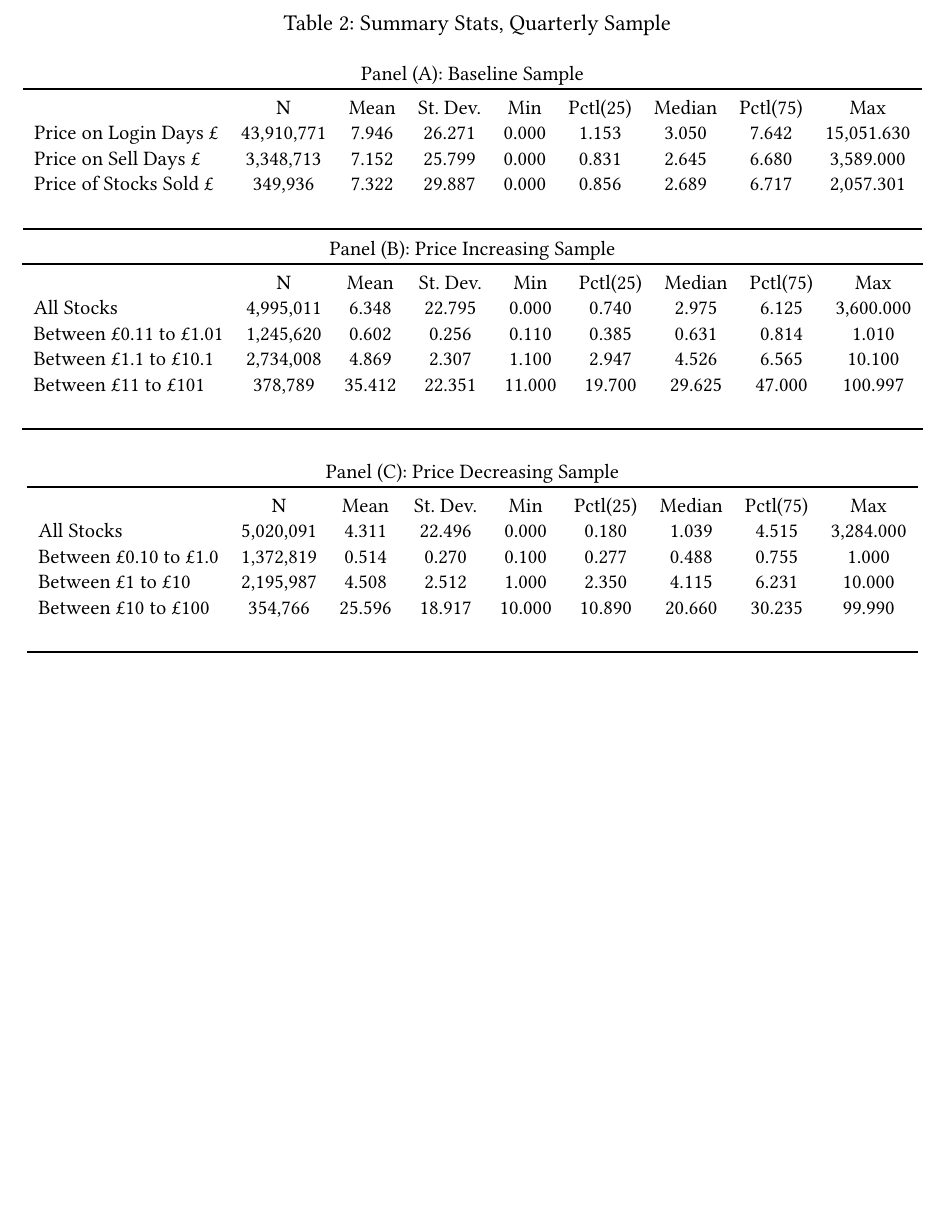
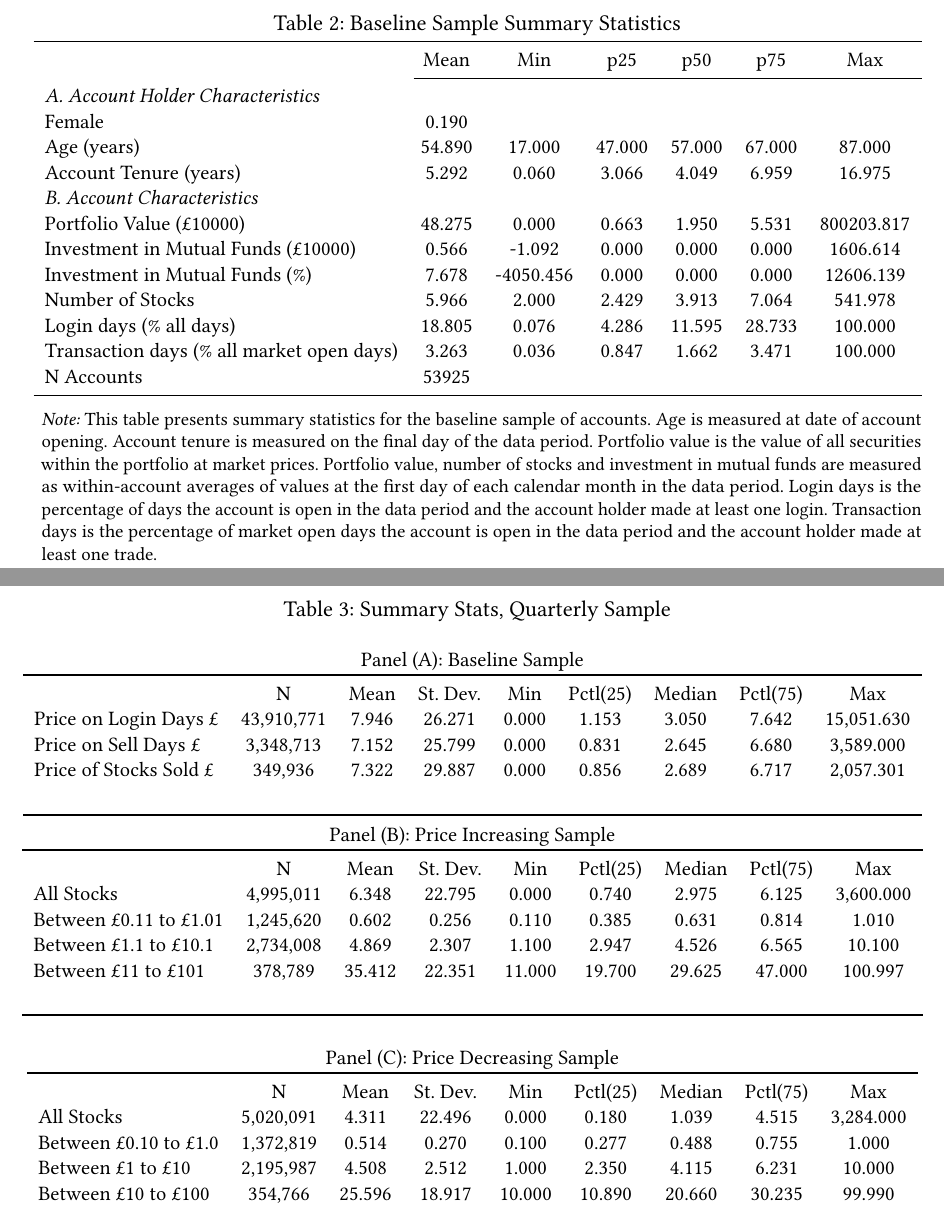
Before and after one commit to jgathergood/round-number-trading, a LaTeX paper (left_digit_attention_paper.tex, which reads sections/tables.tex, tables/stats_account.tex): part of page 12 of 38 before the commit and two parts of pages 12 and 13 of 39 after it, the two joined at a grey line, cut at the place of the change, the shorter picture padded with empty space. Compiled offline with pdfLaTeX.

Commit message:
summary stats

```diff
--- a/sections/tables.tex
+++ b/sections/tables.tex
@@ -10,3 +15,11 @@
+	\caption{Baseline Sample Summary Statistics}
+	\label{tab:summary_stats}
+	\estauto{l cccccc}{
+		&\multicolumn{1}{c}{Mean}&\multicolumn{1}{c}{Min}&\multicolumn{1}{c}{p25}&\multicolumn{1}{c}{p50}&\multicolumn{1}{c}{p75}&\multicolumn{1}{c}{Max} \\
+		\cmidrule(l{.5ex}){2-7}
+		\input{tables/stats_account.tex}
+	}
+	\fignote{This table presents summary statistics for the baseline sample of accounts. Age is measured at date of account opening. Account tenure is measured on the final day of the data period. Portfolio value is the value of all securities within the portfolio at market prices. Portfolio value, number of stocks and investment in mutual funds are measured as within-account averages of values at the first day of each calendar month in the data period. Login days is the percentage of days the account is open in the data period and the account holder made at least one login. Transaction days is the percentage of market open days the account is open in the data period and the account holder made at least one trade.}
 \end{econtable}
 
 \clearpage
--- a/tables/stats_account.tex
+++ b/tables/stats_account.tex
@@ -1,17 +1,13 @@
-% latex table generated in R 3.4.0 by xtable 1.8-3 package
-% Thu Mar 19 00:19:09 2020
- & Mean & Min & p25 & p50 & p75 & Max \\
-  \hline
+
 \emph{A. Account Holder Characteristics} &  &  &  &  &  &  \\
   Female & 0.190 &  &  &  &  &  \\
   Age (years) & 54.890 & 17.000 & 47.000 & 57.000 & 67.000 & 87.000 \\
   Account Tenure (years) & 5.292 & 0.060 & 3.066 & 4.049 & 6.959 & 16.975 \\
   \emph{B. Account Characteristics} &  &  &  &  &  &  \\
-  Portfolio Value ($\pounds$10000) & 48.275 & 0.000 & 0.663 & 1.950 & 5.531 & 800203.817 \\
-  Investment in Mutual Funds ($\pounds$10000) & 0.566 & -1.092 & 0.000 & 0.000 & 0.000 & 1606.614 \\
+  Portfolio Value (\pounds10000) & 48.275 & 0.000 & 0.663 & 1.950 & 5.531 & 800203.817 \\
+  Investment in Mutual Funds (\pounds10000) & 0.566 & -1.092 & 0.000 & 0.000 & 0.000 & 1606.614 \\
   Investment in Mutual Funds (\%) & 7.678 & -4050.456 & 0.000 & 0.000 & 0.000 & 12606.139 \\
   Number of Stocks & 5.966 & 2.000 & 2.429 & 3.913 & 7.064 & 541.978 \\
   Login days (\% all days) & 18.805 & 0.076 & 4.286 & 11.595 & 28.733 & 100.000 \\
   Transaction days (\% all market open days) & 3.263 & 0.036 & 0.847 & 1.662 & 3.471 & 100.000 \\
   N Accounts & 53925 &  &  &  &  &  \\
-   \hline
```
Also changed, not shown: left_digit_attention_paper.pdf, sections/tables.tex (5 more changed lines), 3 other files.
